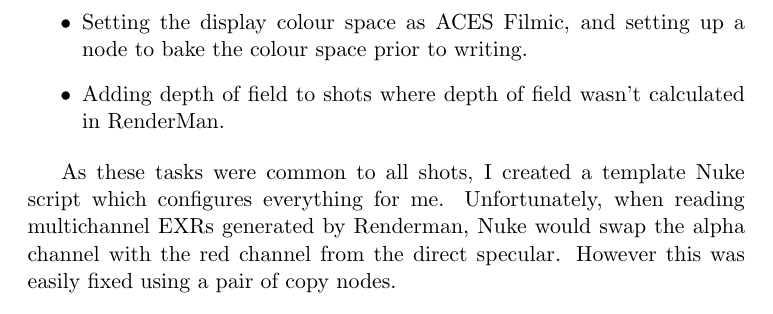
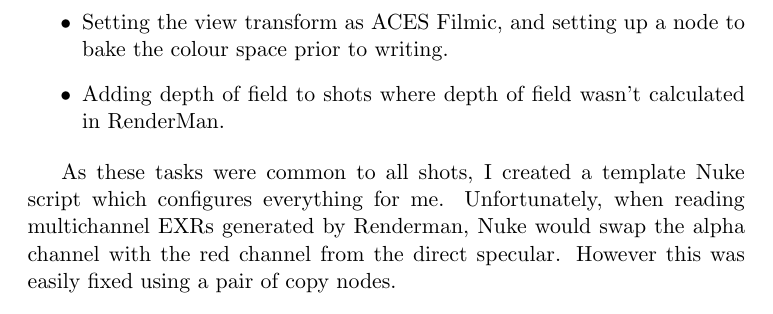
Before and after one commit to jw0z96/PipelineManagementTools, a LaTeX document (docs/Joe_Withers_Pipeline_Docs.tex): part of page 7 of 8, cut so that both start at the same text. Compiled offline with pdfLaTeX.

Commit message:
more on docs

```diff
--- a/docs/Joe_Withers_Pipeline_Docs.tex
+++ b/docs/Joe_Withers_Pipeline_Docs.tex
@@ -144,7 +144,7 @@ In addition to being responsible for rendering, I took responsibility for compos
 
 \item Removing Fireflies or any high variance visual noise from the individual passes, either through use of Nuke's denoiser or a third party 'Firefly Killer' gizmo found online \cite{muller_2015}.
 
-\item Setting the display colour space as ACES Filmic, and setting up a node to bake the colour space prior to writing.
+\item Setting the view transform as ACES Filmic, and setting up a node to bake the colour space prior to writing.
 
 \item Adding depth of field to shots where depth of field wasn't calculated in RenderMan.
 
```
Also changed, not shown: docs/Joe_Withers_Pipeline_Docs.pdf, docs/Joe_Withers_Pipeline_Docs.tex (2 more changed lines), 7 other files.
